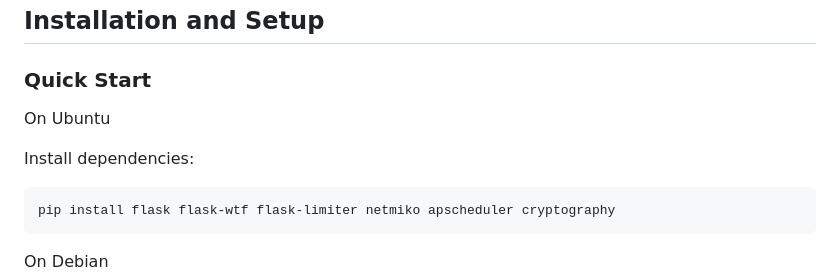
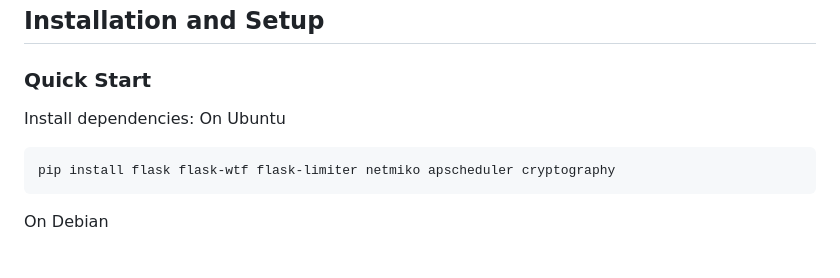
Before and after one commit to AlastorApps/pickled-app, a Markdown page: README.md, the part around the change. Rendered like a GitHub page; blank space fills up the shorter version.

````diff
--- a/README.md
+++ b/README.md
@@ -93,9 +93,8 @@ flask flask-wtf netmiko apscheduler cryptography
 ##  Installation and Setup
 ### Quick Start
 
-On Ubuntu
-
  Install dependencies:
+ On Ubuntu
 ```
 pip install flask flask-wtf flask-limiter netmiko apscheduler cryptography
 ```
````
